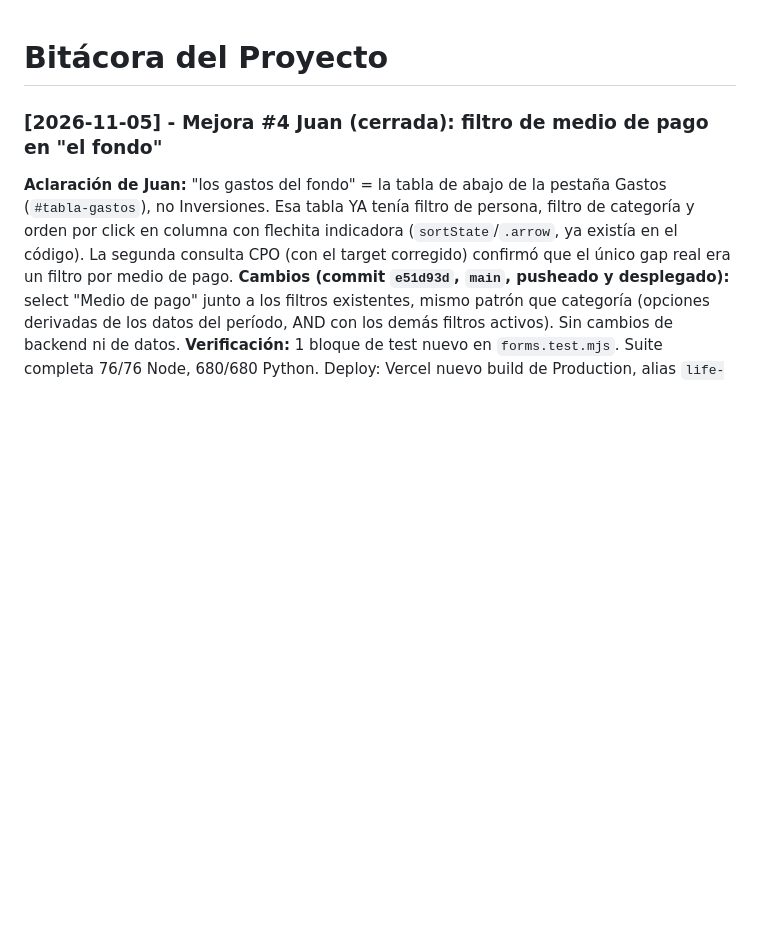
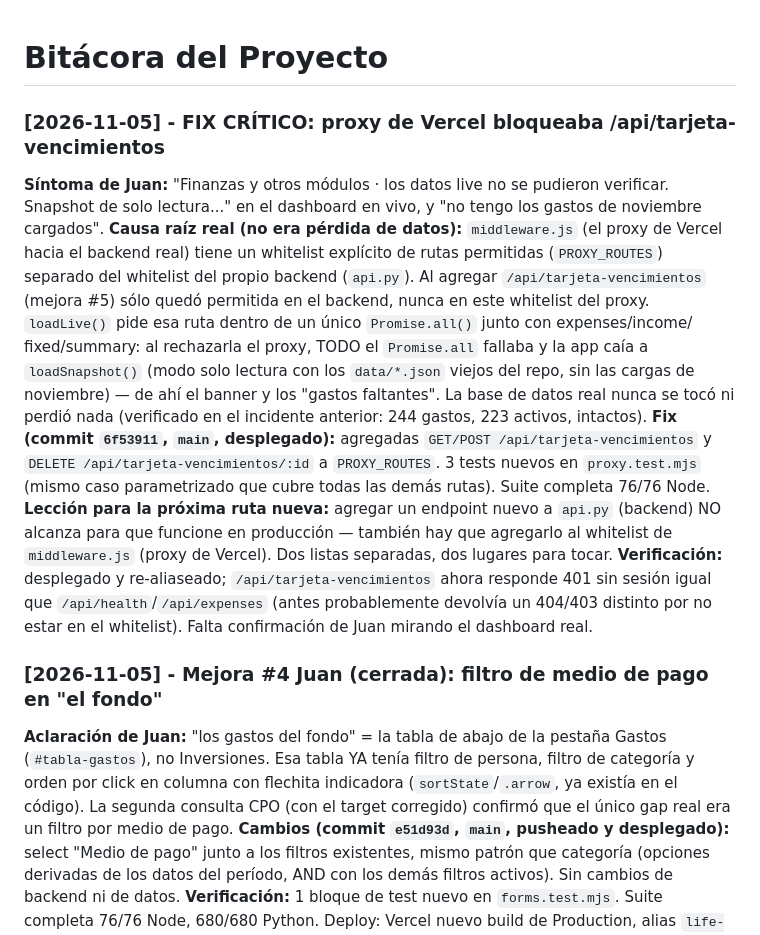
Before and after one commit to jdging/LIFE, a Markdown page: docs/BITACORA.md, the part around the change. GitHub-like rendering; blank space fills up the shorter version.

Commit message:
docs: bitacora fix critico proxy middleware

```diff
--- a/docs/BITACORA.md
+++ b/docs/BITACORA.md
@@ -1,4 +1,32 @@
 # Bitácora del Proyecto
+
+### [2026-11-05] - FIX CRÍTICO: proxy de Vercel bloqueaba /api/tarjeta-vencimientos
+**Síntoma de Juan:** "Finanzas y otros módulos · los datos live no se
+pudieron verificar. Snapshot de solo lectura..." en el dashboard en vivo,
+y "no tengo los gastos de noviembre cargados".
+**Causa raíz real (no era pérdida de datos):** `middleware.js` (el proxy de
+Vercel hacia el backend real) tiene un whitelist explícito de rutas
+permitidas (`PROXY_ROUTES`) separado del whitelist del propio backend
+(`api.py`). Al agregar `/api/tarjeta-vencimientos` (mejora #5) sólo quedó
+permitida en el backend, nunca en este whitelist del proxy. `loadLive()`
+pide esa ruta dentro de un único `Promise.all()` junto con expenses/income/
+fixed/summary: al rechazarla el proxy, TODO el `Promise.all` fallaba y la
+app caía a `loadSnapshot()` (modo solo lectura con los `data/*.json`
+viejos del repo, sin las cargas de noviembre) — de ahí el banner y los
+"gastos faltantes". La base de datos real nunca se tocó ni perdió nada
+(verificado en el incidente anterior: 244 gastos, 223 activos, intactos).
+**Fix (commit `6f53911`, `main`, desplegado):** agregadas `GET/POST
+/api/tarjeta-vencimientos` y `DELETE /api/tarjeta-vencimientos/:id` a
+`PROXY_ROUTES`. 3 tests nuevos en `proxy.test.mjs` (mismo caso
+parametrizado que cubre todas las demás rutas). Suite completa 76/76 Node.
+**Lección para la próxima ruta nueva:** agregar un endpoint nuevo a
+`api.py` (backend) NO alcanza para que funcione en producción — también
+hay que agregarlo al whitelist de `middleware.js` (proxy de Vercel). Dos
+listas separadas, dos lugares para tocar.
+**Verificación:** desplegado y re-aliaseado; `/api/tarjeta-vencimientos`
+ahora responde 401 sin sesión igual que `/api/health`/`/api/expenses`
+(antes probablemente devolvía un 404/403 distinto por no estar en el
+whitelist). Falta confirmación de Juan mirando el dashboard real.
 
 ### [2026-11-05] - Mejora #4 Juan (cerrada): filtro de medio de pago en "el fondo"
 **Aclaración de Juan:** "los gastos del fondo" = la tabla de abajo de la
```
